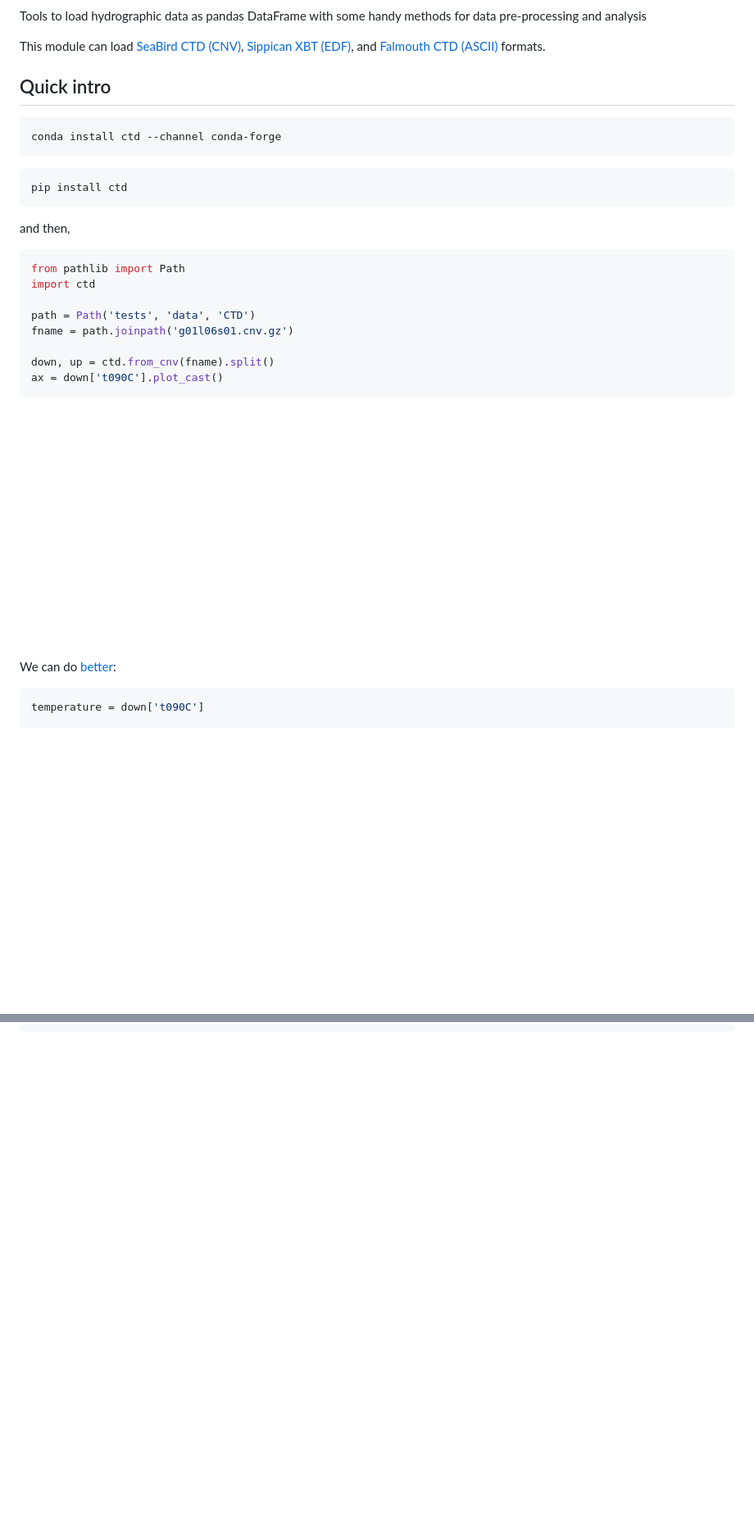
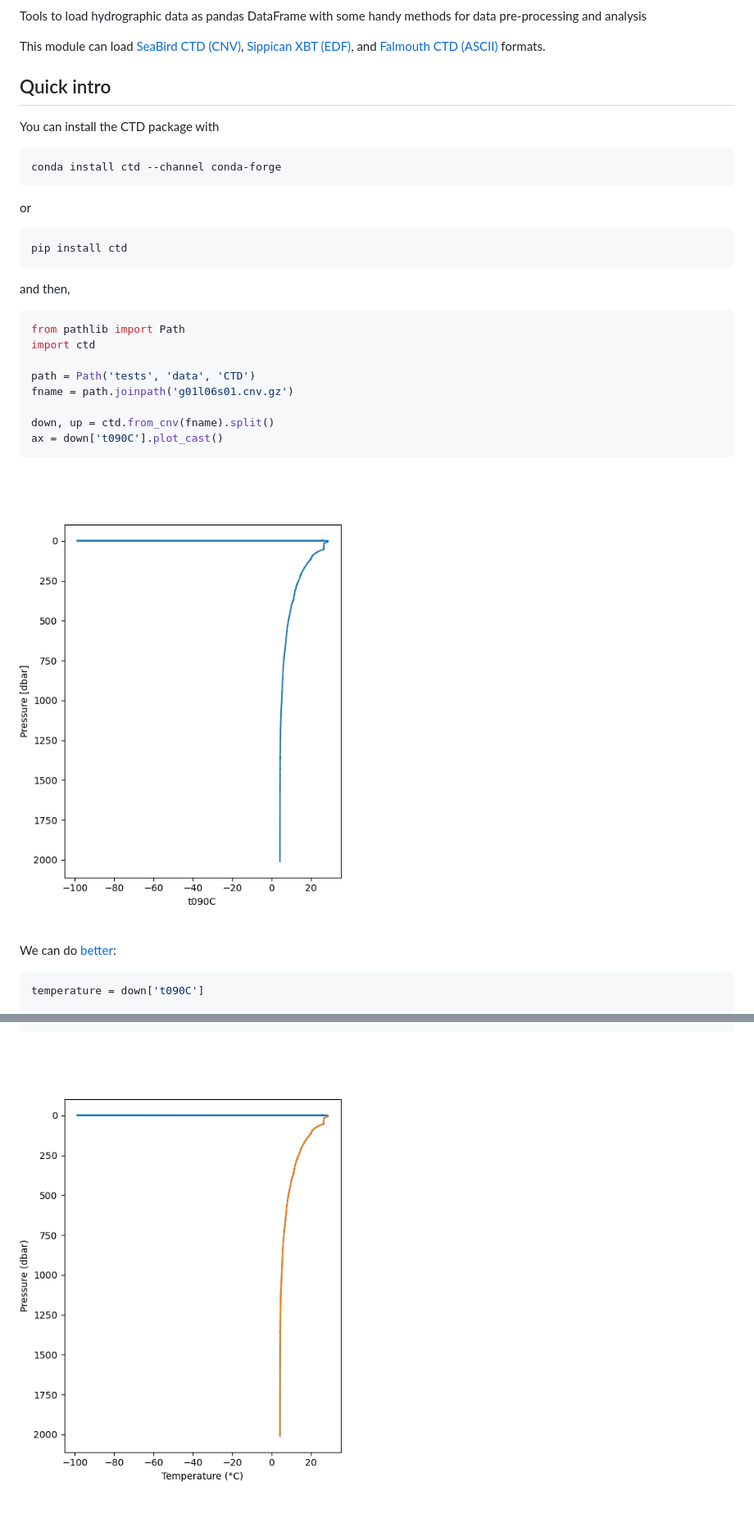
Before and after one commit to pyoceans/python-ctd, a Markdown page: README.md, 2 parts joined by grey strips. Shown at 82% size. Rendered like a GitHub page; pictures changed too: docs/readme_01.png, docs/readme_02.png; blank space fills up the shorter version.

````diff
--- a/README.md
+++ b/README.md
@@ -11,9 +14,13 @@ and [Falmouth CTD (ASCII)](http://www.falmouth.com/) formats.
 
 ## Quick intro
+
+You can install the CTD package with
 
 ```shell
 conda install ctd --channel conda-forge
 ```
+
+or
 
 ```shell
 pip install ctd
@@ -33,5 +40,5 @@ down, up = ctd.from_cnv(fname).split()
 ax = down['t090C'].plot_cast()
 ```
 
-![Bad Processing](https://raw.githubusercontent.com/pyoceans/python-ctd/master/docs/readme_01.png)
+![Bad Processing](https://raw.githubusercontent.com/pyoceans/python-ctd/main/docs/readme_01.png)
 
@@ -56,4 +63,4 @@ ax.set_ylabel('Pressure (dbar)')
 ax.set_xlabel('Temperature (°C)')
 ```
 
-![Good Processing](https://raw.githubusercontent.com/pyoceans/python-ctd/master/docs/readme_02.png)
+![Good Processing](https://raw.githubusercontent.com/pyoceans/python-ctd/main/docs/readme_02.png)
````
Also changed, not shown: other parts of README.md (+8 -5 lines).
